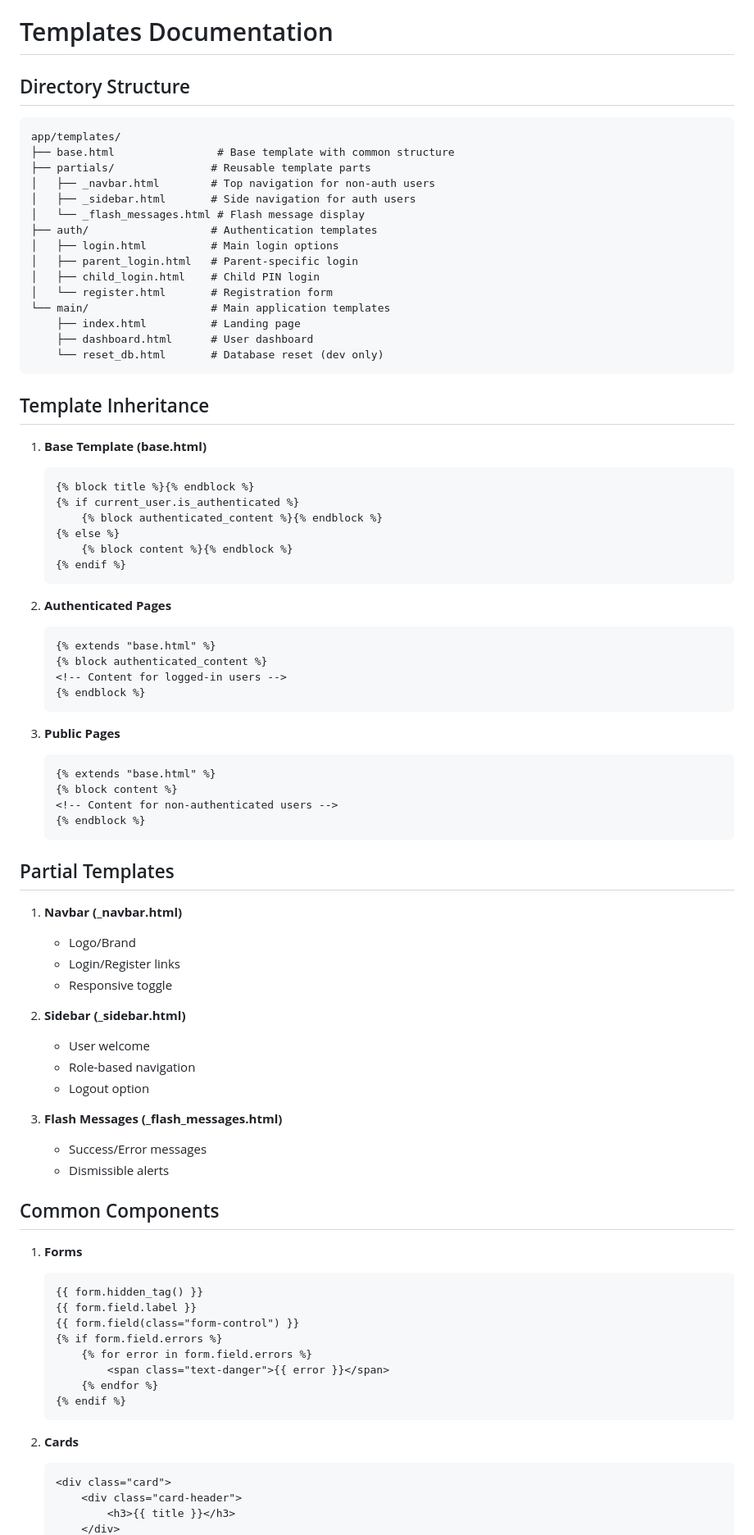
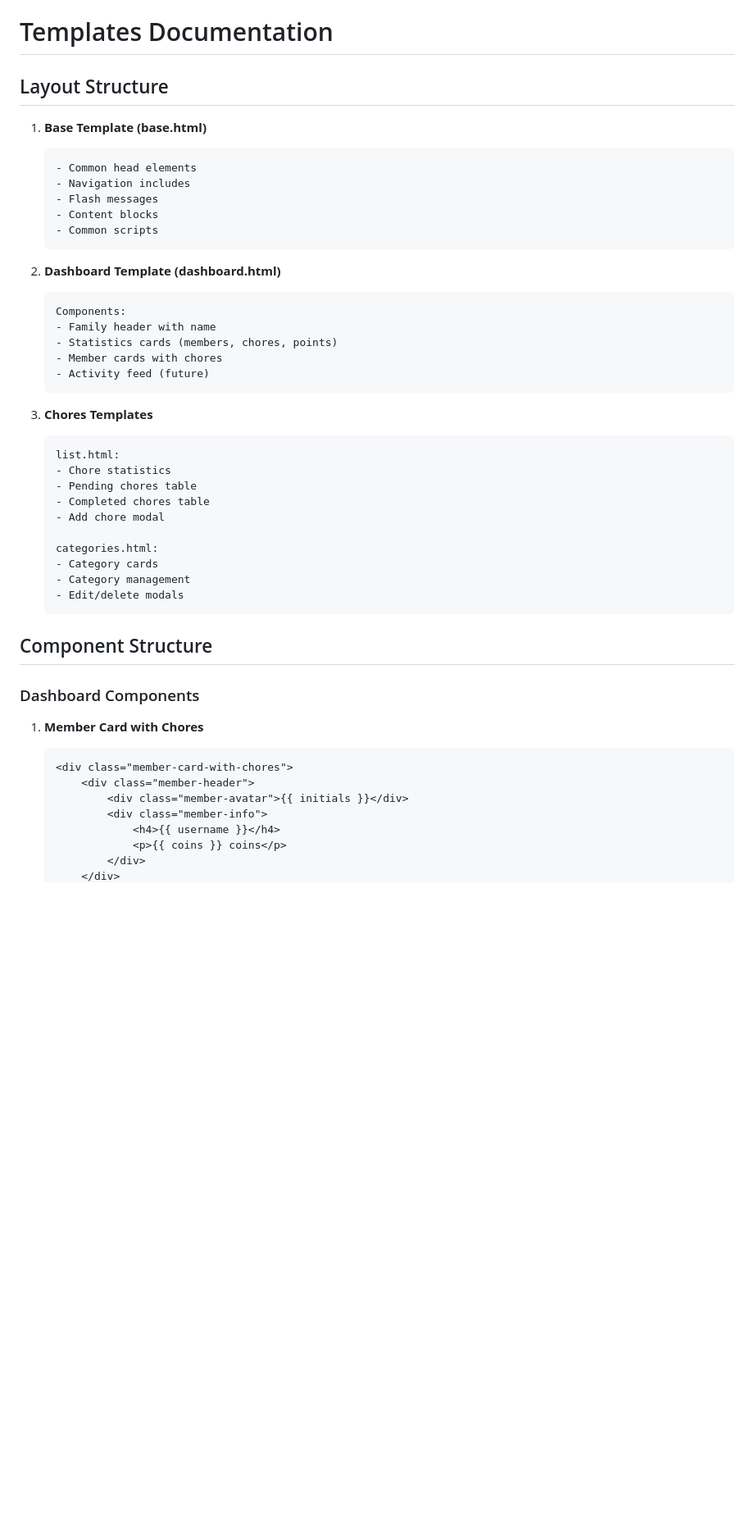
Before and after one commit to tylerthibault/stewardwell, a Markdown page: context/templates.md, the part around one of its changes. Shown at 82% size. Drawn GitHub-style; blank space fills up the shorter version.

````diff
--- a/context/templates.md
+++ b/context/templates.md
@@ -1,82 +1,48 @@
 # Templates Documentation
 
-## Directory Structure
-```
-app/templates/
-├── base.html                # Base template with common structure
-├── partials/               # Reusable template parts
-│   ├── _navbar.html        # Top navigation for non-auth users
-│   ├── _sidebar.html       # Side navigation for auth users
-│   └── _flash_messages.html # Flash message display
-├── auth/                   # Authentication templates
-│   ├── login.html          # Main login options
-│   ├── parent_login.html   # Parent-specific login
-│   ├── child_login.html    # Child PIN login
-│   └── register.html       # Registration form
-└── main/                   # Main application templates
-    ├── index.html          # Landing page
-    ├── dashboard.html      # User dashboard
-    └── reset_db.html       # Database reset (dev only)
-```
-
-## Template Inheritance
+## Layout Structure
 1. **Base Template (base.html)**
    ```jinja
-   {% block title %}{% endblock %}
-   {% if current_user.is_authenticated %}
-       {% block authenticated_content %}{% endblock %}
-   {% else %}
-       {% block content %}{% endblock %}
-   {% endif %}
+   - Common head elements
+   - Navigation includes
+   - Flash messages
+   - Content blocks
+   - Common scripts
    ```
 
-2. **Authenticated Pages**
+2. **Dashboard Template (dashboard.html)**
    ```jinja
-   {% extends "base.html" %}
-   {% block authenticated_content %}
-   <!-- Content for logged-in users -->
-   {% endblock %}
+   Components:
+   - Family header with name
+   - Statistics cards (members, chores, points)
+   - Member cards with chores
+   - Activity feed (future)
    ```
 
-3. **Public Pages**
+3. **Chores Templates**
    ```jinja
-   {% extends "base.html" %}
-   {% block content %}
-   <!-- Content for non-authenticated users -->
-   {% endblock %}
+   list.html:
+   - Chore statistics
+   - Pending chores table
+   - Completed chores table
+   - Add chore modal
+
+   categories.html:
+   - Category cards
+   - Category management
+   - Edit/delete modals
    ```
 
-## Partial Templates
-1. **Navbar (_navbar.html)**
-   - Logo/Brand
-   - Login/Register links
-   - Responsive toggle
+## Component Structure
 
-2. **Sidebar (_sidebar.html)**
-   - User welcome
-   - Role-based navigation
-   - Logout option
-
-3. **Flash Messages (_flash_messages.html)**
-   - Success/Error messages
-   - Dismissible alerts
-
-## Common Components
-1. **Forms**
+### Dashboard Components
+1. **Member Card with Chores**
    ```jinja
-   {{ form.hidden_tag() }}
-   {{ form.field.label }}
-   {{ form.field(class="form-control") }}
-   {% if form.field.errors %}
-       {% for error in form.field.errors %}
-           <span class="text-danger">{{ error }}</span>
-       {% endfor %}
-   {% endif %}
-   ```
-
-2. **Cards**
-   ```jinja
-   <div class="card">
-       <div class="card-header">
-           <h3>{{ title }}</h3>
+   <div class="member-card-with-chores">
+       <div class="member-header">
+           <div class="member-avatar">{{ initials }}</div>
+           <div class="member-info">
+               <h4>{{ username }}</h4>
+               <p>{{ coins }} coins</p>
+           </div>
        </div>
````
Also changed, not shown: other parts of context/templates.md (+116 -96 lines).
